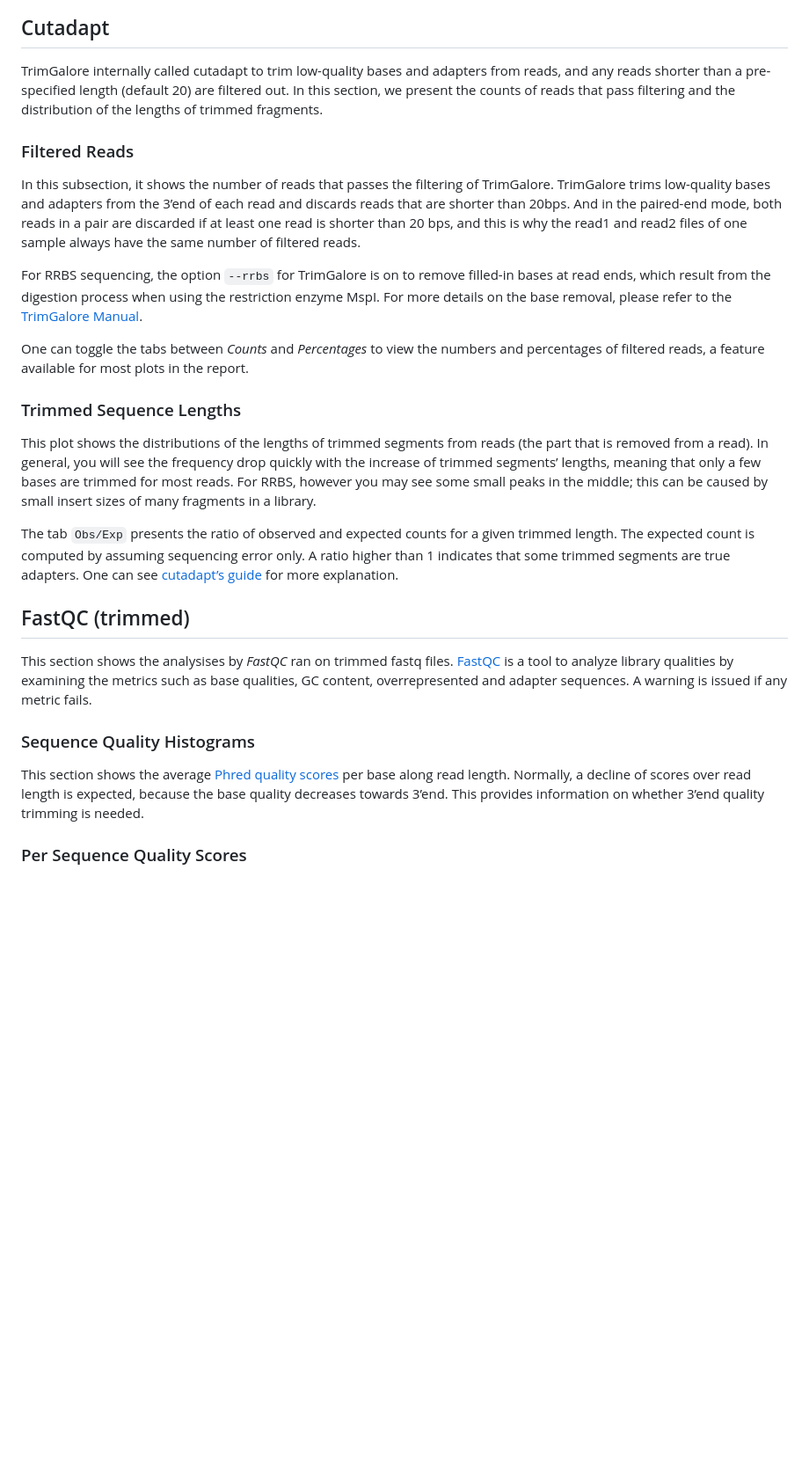
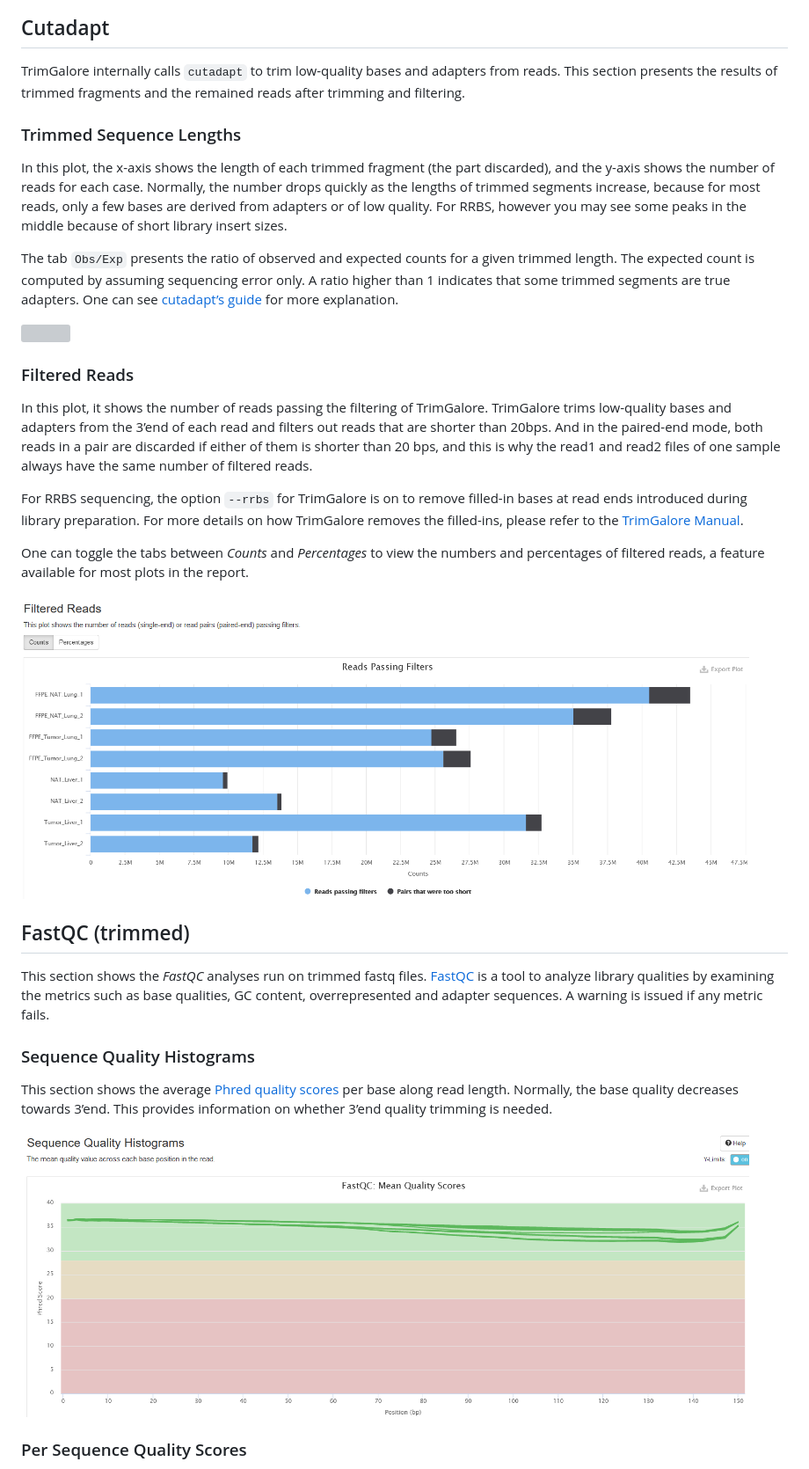
Before and after one commit to Zymo-Research/service-pipeline-documentation, a Markdown page: docs/how_to_read_methylseq_report.basic.md, the part around the change printed below. Shown: that part at 88% size. Drawn GitHub-style; blank space fills up the shorter version; grey boxes are pictures that could not be loaded.

```diff
--- a/docs/how_to_read_methylseq_report.basic.md
+++ b/docs/how_to_read_methylseq_report.basic.md
@@ -154,39 +118,18 @@ can use to assess the data:
 
 ## Cutadapt
 
-TrimGalore internally called cutadapt to trim low-quality bases and
-adapters from reads, and any reads shorter than a pre-specified length
-(default 20) are filtered out. In this section, we present the counts of
-reads that pass filtering and the distribution of the lengths of trimmed
-fragments.
-
-### Filtered Reads
-
-In this subsection, it shows the number of reads that passes the
-filtering of TrimGalore. TrimGalore trims low-quality bases and adapters
-from the 3’end of each read and discards reads that are shorter than
-20bps. And in the paired-end mode, both reads in a pair are discarded if
-at least one read is shorter than 20 bps, and this is why the read1 and
-read2 files of one sample always have the same number of filtered reads.
-
-For RRBS sequencing, the option `--rrbs` for TrimGalore is on to remove
-filled-in bases at read ends, which result from the digestion process
-when using the restriction enzyme MspI. For more details on the base
-removal, please refer to the [TrimGalore
-Manual](https://github.com/FelixKrueger/TrimGalore/blob/master/Docs/Trim_Galore_User_Guide.md#step-2-adapter-trimming).
-
-One can toggle the tabs between *Counts* and *Percentages* to view the
-numbers and percentages of filtered reads, a feature available for most
-plots in the report.
+TrimGalore internally calls `cutadapt` to trim low-quality bases and
+adapters from reads. This section presents the results of trimmed
+fragments and the remained reads after trimming and filtering.
 
 ### Trimmed Sequence Lengths
 
-This plot shows the distributions of the lengths of trimmed segments
-from reads (the part that is removed from a read). In general, you will
-see the frequency drop quickly with the increase of trimmed segments’
-lengths, meaning that only a few bases are trimmed for most reads. For
-RRBS, however you may see some small peaks in the middle; this can be
-caused by small insert sizes of many fragments in a library.
+In this plot, the x-axis shows the length of each trimmed fragment (the
+part discarded), and the y-axis shows the number of reads for each case.
+Normally, the number drops quickly as the lengths of trimmed segments
+increase, because for most reads, only a few bases are derived from
+adapters or of low quality. For RRBS, however you may see some peaks in
+the middle because of short library insert sizes.
 
 The tab `Obs/Exp` presents the ratio of observed and expected counts for
 a given trimmed length. The expected count is computed by assuming
@@ -195,10 +138,32 @@ segments are true adapters. One can see [cutadapt’s
 guide](https://cutadapt.readthedocs.io/en/latest/guide.html#how-to-read-the-report)
 for more explanation.
 
+<img src="../images/MethylSeq/Basic/02.trimmed_sequence_lengths.png" width="95%" style="display: block; margin: auto;" />
+
+### Filtered Reads
+
+In this plot, it shows the number of reads passing the filtering of
+TrimGalore. TrimGalore trims low-quality bases and adapters from the
+3’end of each read and filters out reads that are shorter than 20bps.
+And in the paired-end mode, both reads in a pair are discarded if either
+of them is shorter than 20 bps, and this is why the read1 and read2
+files of one sample always have the same number of filtered reads.
+
+For RRBS sequencing, the option `--rrbs` for TrimGalore is on to remove
+filled-in bases at read ends introduced during library preparation. For
+more details on how TrimGalore removes the filled-ins, please refer to
+the [TrimGalore
+Manual](https://github.com/FelixKrueger/TrimGalore/blob/master/Docs/Trim_Galore_User_Guide.md#step-2-adapter-trimming).
+
+One can toggle the tabs between *Counts* and *Percentages* to view the
+numbers and percentages of filtered reads, a feature available for most
+plots in the report.
+
+<img src="../images/MethylSeq/Basic/03.filtered_reads.png" width="95%" style="display: block; margin: auto;" />
+
 ## FastQC (trimmed)
 
-This section shows the analysises by *FastQC* ran on trimmed fastq
-files.
+This section shows the *FastQC* analyses run on trimmed fastq files.
 [FastQC](http://www.bioinformatics.babraham.ac.uk/projects/fastqc/Help/)
 is a tool to analyze library qualities by examining the metrics such as
 base qualities, GC content, overrepresented and adapter sequences. A
@@ -208,9 +173,11 @@ warning is issued if any metric fails.
 
 This section shows the average [Phred quality
 scores](https://gatk.broadinstitute.org/hc/en-us/articles/360035531872-Phred-scaled-quality-scores)
-per base along read length. Normally, a decline of scores over read
-length is expected, because the base quality decreases towards 3’end.
-This provides information on whether 3’end quality trimming is needed.
+per base along read length. Normally, the base quality decreases towards
+3’end. This provides information on whether 3’end quality trimming is
+needed.
+
+<img src="../images/MethylSeq/Basic/04.sequence_quality_histograms.png" width="95%" style="display: block; margin: auto;" />
 
 ### Per Sequence Quality Scores
 
```
Also changed, not shown: other parts of docs/how_to_read_methylseq_report.basic.md (+209 -213 lines), images/MethylSeq/Basic/04.sequence_quality_histograms.png (renamed from images/MethylSeq/Basic/04.seqyence_quality_histograms.png), 1 other file.
